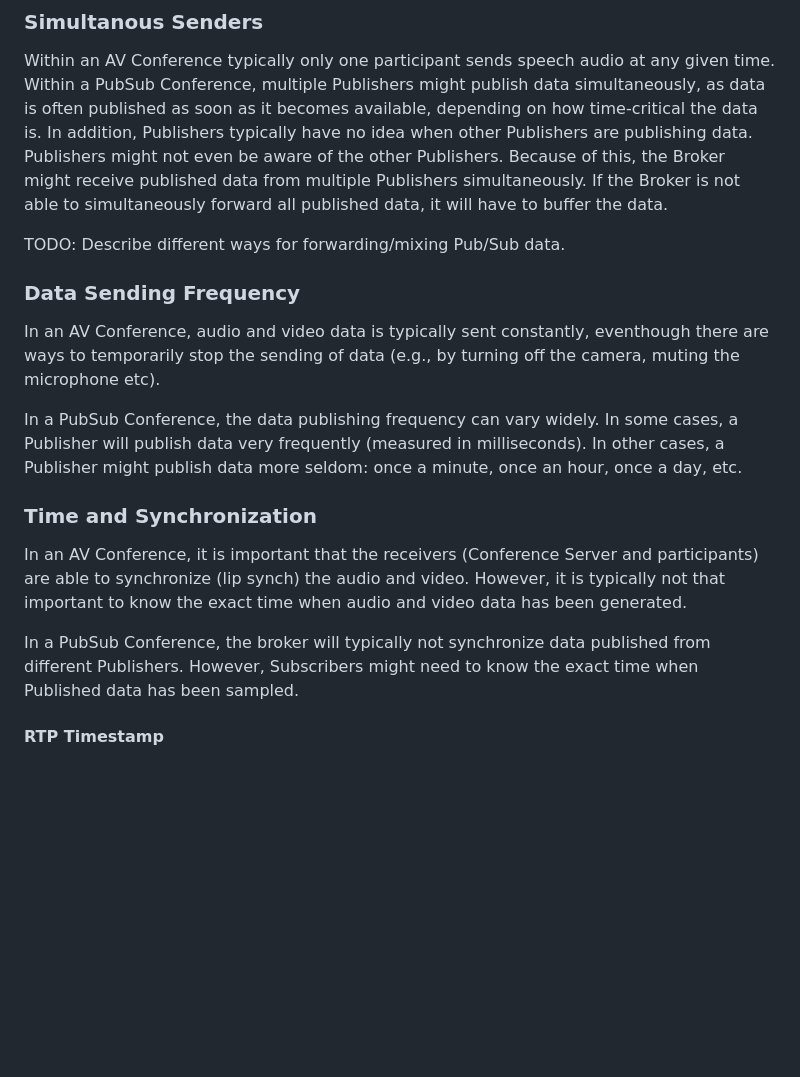
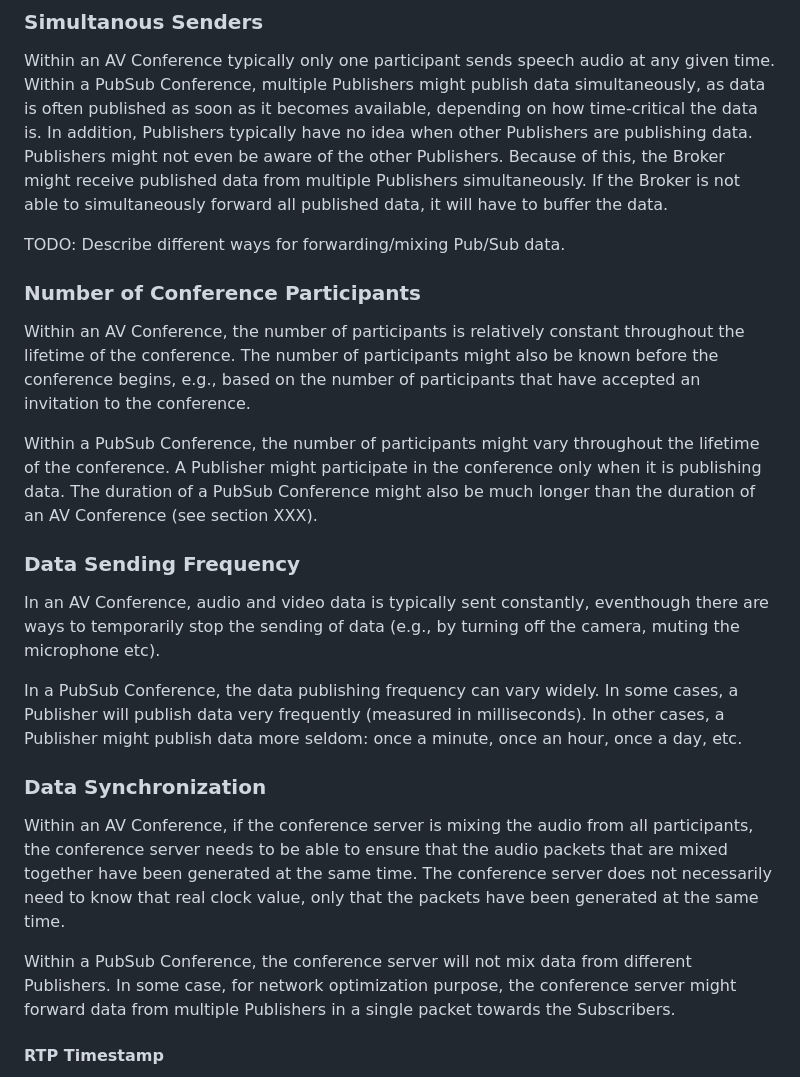
Before and after one commit to cdh4u/conference-pubsub, a Markdown page: draft-holmberg-conference-pubsub.md, the part around one of its changes. Drawn GitHub-style; blank space fills up the shorter version.

```diff
--- a/draft-holmberg-conference-pubsub.md
+++ b/draft-holmberg-conference-pubsub.md
@@ -266,6 +224,11 @@ Within an AV Conference typically only one participant sends speech audio at any
 
 TODO: Describe different ways for forwarding/mixing Pub/Sub data.
 
+### Number of Conference Participants
+
+Within an AV Conference, the number of participants is relatively constant throughout the lifetime of the conference. The number of participants might also be known before the conference begins, e.g., based on the number of participants that have accepted an invitation to the conference.
+
+Within a PubSub Conference, the number of participants might vary throughout the lifetime of the conference. A Publisher might participate in the conference only when it is publishing data. The duration of a PubSub Conference might also be much longer than the duration of an AV Conference (see section XXX).
 
 ### Data Sending Frequency
 
@@ -274,11 +237,12 @@ In an AV Conference, audio and video data is typically sent constantly, eventhou
 In a PubSub Conference, the data publishing frequency can vary widely. In some cases, a Publisher will publish data very frequently (measured in milliseconds). In other cases, a Publisher might publish data more seldom: once a minute, once an hour, once a day, etc.
 
 
-### Time and Synchronization
+### Data Synchronization
 
-In an AV Conference, it is important that the receivers (Conference Server and participants) are able to synchronize (lip synch) the audio and video. However, it is typically not that important to know the exact time when audio and video data has been generated.
+Within an AV Conference, if the conference server is mixing the audio from all participants, the conference server needs to be able to ensure that the audio packets that are mixed together have been generated at the same time. The conference server does not necessarily need to know that real clock value, only that the packets have been generated at the same time.
 
-In a PubSub Conference, the broker will typically not synchronize data published from different Publishers. However, Subscribers might need to know the exact time when Published data has been sampled.
+Within a PubSub Conference, the conference server will not mix data from different Publishers. In some case, for network optimization purpose, the conference server might forward data from multiple Publishers in a single packet towards the Subscribers.
+
 
 #### RTP Timestamp
 
```
Also changed, not shown: other parts of draft-holmberg-conference-pubsub.md (+27 -113 lines).
